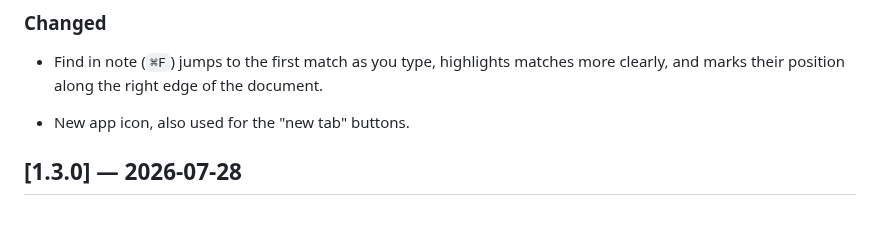
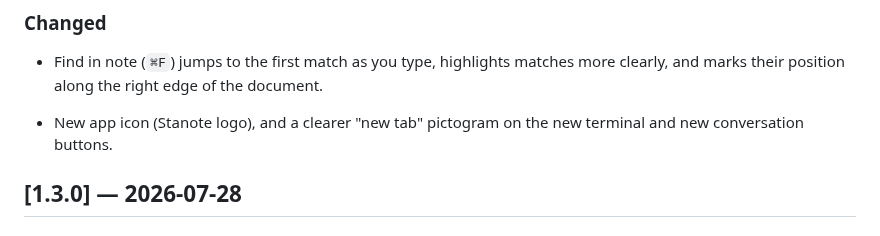
Before and after one commit to stefanands/stanote, a Markdown page: docs/CHANGELOG.md, the part around the change. Rendered like a GitHub page.

```diff
--- a/docs/CHANGELOG.md
+++ b/docs/CHANGELOG.md
@@ -37,7 +37,8 @@ follows [Semantic Versioning](https://semver.org/spec/v2.0.0.html).
 * Find in note (`⌘F`) jumps to the first match as you type, highlights matches
   more clearly, and marks their position along the right edge of the document.
 
-* New app icon, also used for the "new tab" buttons.
+* New app icon (Stanote logo), and a clearer "new tab" pictogram on the new
+  terminal and new conversation buttons.
 
 ## \[1.3.0] — 2026-07-28
 
```
Also changed, not shown: README.md (+2 -2 lines), build/icon.png, 1 other file.
